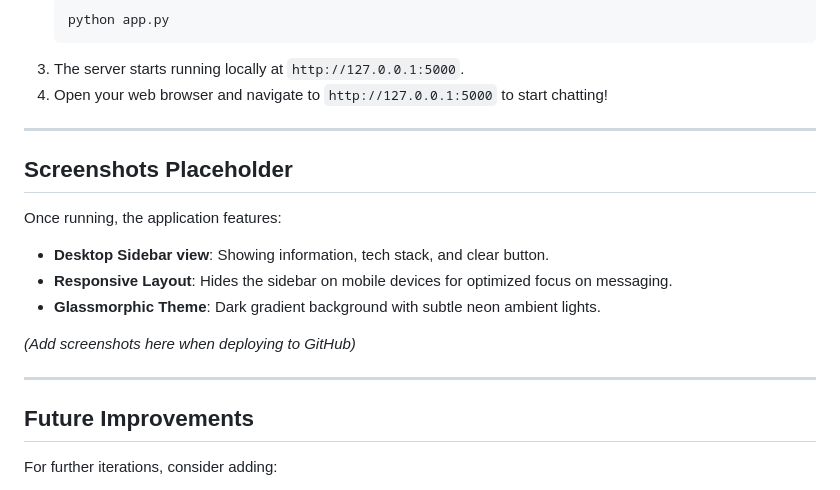
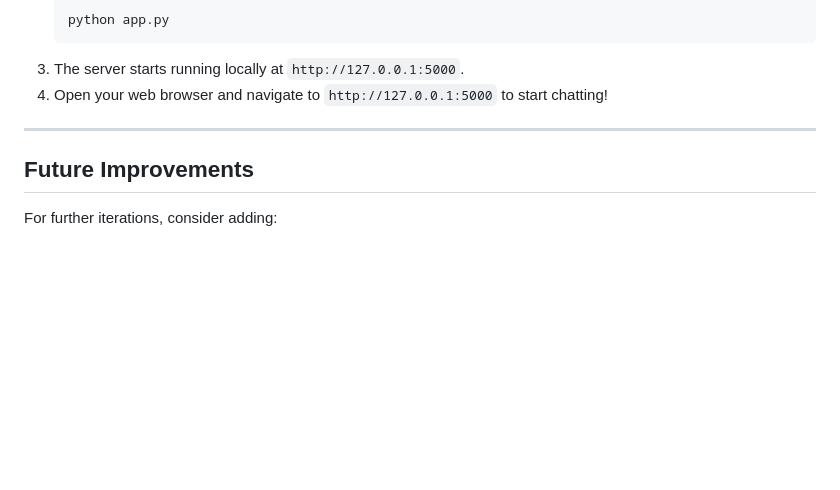
Before and after one commit to VuppalapatiVedesh/NexusMemory_AI-Chatbot, a Markdown page: README.md, the part around the change. GitHub-like rendering; blank space fills up the shorter version.

```diff
--- a/README.md
+++ b/README.md
@@ -110,17 +110,6 @@ pip install -r requirements.txt
 
 ---
 
-## Screenshots Placeholder
-
-Once running, the application features:
-- **Desktop Sidebar view**: Showing information, tech stack, and clear button.
-- **Responsive Layout**: Hides the sidebar on mobile devices for optimized focus on messaging.
-- **Glassmorphic Theme**: Dark gradient background with subtle neon ambient lights.
-
-*(Add screenshots here when deploying to GitHub)*
-
----
-
 ## Future Improvements
 
 For further iterations, consider adding:
```
